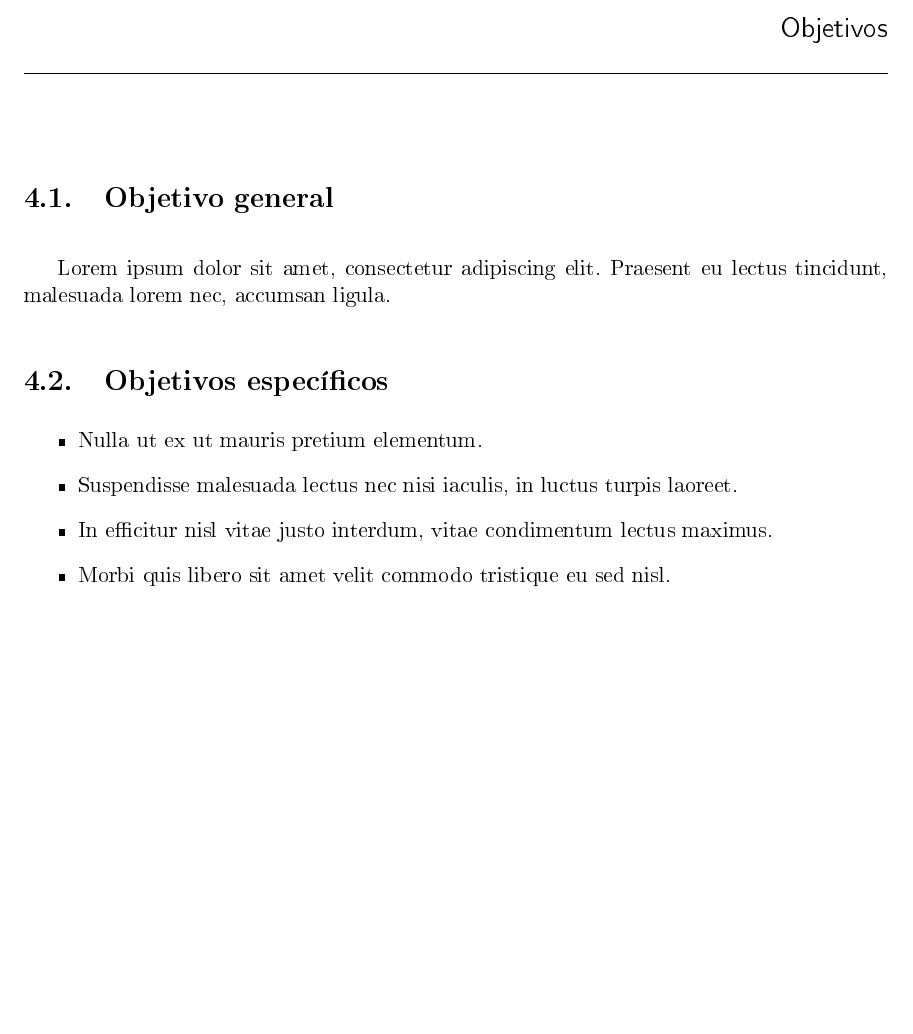
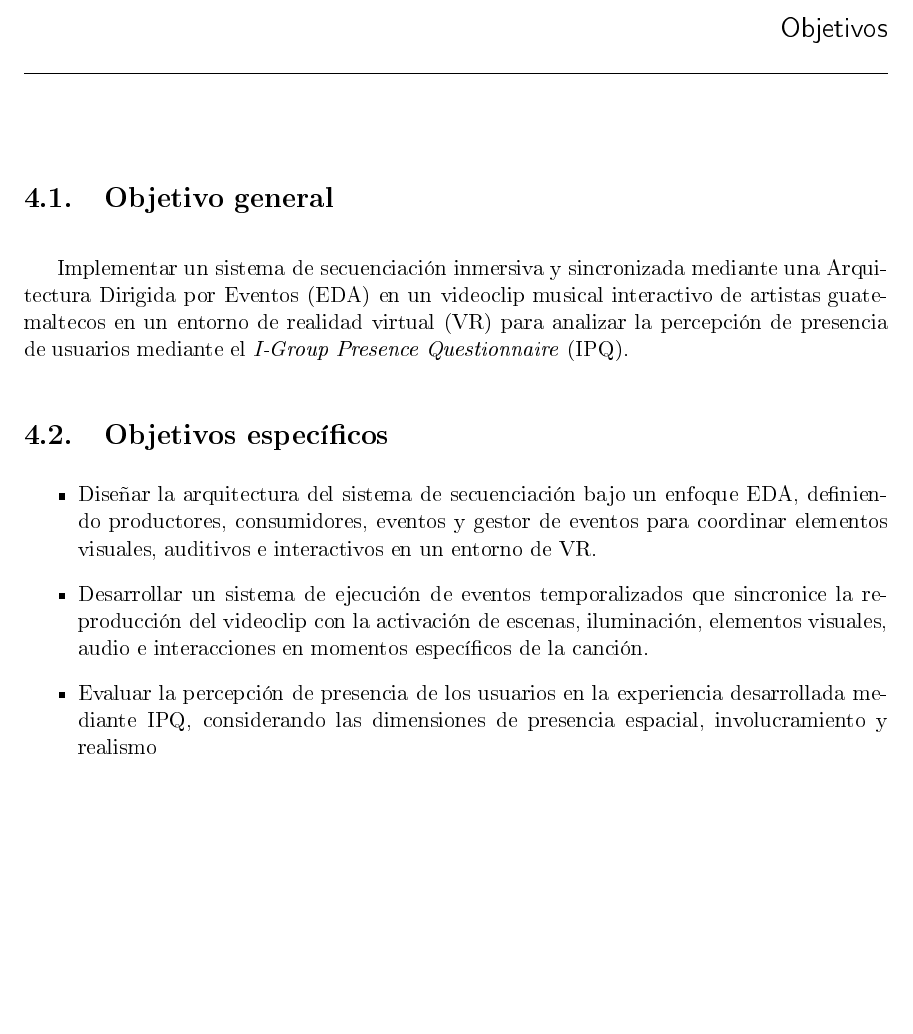
Before and after one commit to angelargd8/Trabajo-de-graduacion, a LaTeX document (z-main.tex, which reads g-objetivos.tex): part of page 27 of 46, cut so that both start at the same text. The pictures show the PDF file z-main.pdf that the author committed with the source.

Commit message:
chore: add objetivos

```diff
--- a/g-objetivos.tex
+++ b/g-objetivos.tex
@@ -1,10 +1,10 @@
 \section{Objetivo general}
-Lorem ipsum dolor sit amet, consectetur adipiscing elit. Praesent eu lectus tincidunt, malesuada lorem nec, accumsan ligula.
+Implementar un sistema de secuenciación inmersiva y sincronizada mediante una Arquitectura Dirigida por Eventos (EDA) en un videoclip musical interactivo de artistas guatemaltecos en un entorno de realidad virtual (VR) para analizar la percepción de presencia de usuarios mediante el \emph{I-Group Presence Questionnaire} (IPQ).
 
 \section{Objetivos específicos}
 \begin{itemize}
-\item Nulla ut ex ut mauris pretium elementum.
-\item Suspendisse malesuada lectus nec nisi iaculis, in luctus turpis laoreet.
-\item In efficitur nisl vitae justo interdum, vitae condimentum lectus maximus.
-\item Morbi quis libero sit amet velit commodo tristique eu sed nisl.
+\item Diseñar la arquitectura del sistema de secuenciación bajo un enfoque EDA, definiendo productores, consumidores, eventos y gestor de eventos para coordinar elementos visuales, auditivos e interactivos en un entorno de VR.
+\item Desarrollar un sistema de ejecución de eventos temporalizados que sincronice la reproducción del videoclip con la activación de escenas, iluminación, elementos visuales, audio e interacciones en momentos específicos de la canción.
+\item Evaluar la percepción de presencia de los usuarios en la experiencia desarrollada mediante IPQ, considerando las dimensiones de presencia espacial, involucramiento y realismo
+
 \end{itemize}
```
Also changed, not shown: z-main.pdf, 6 other files.
